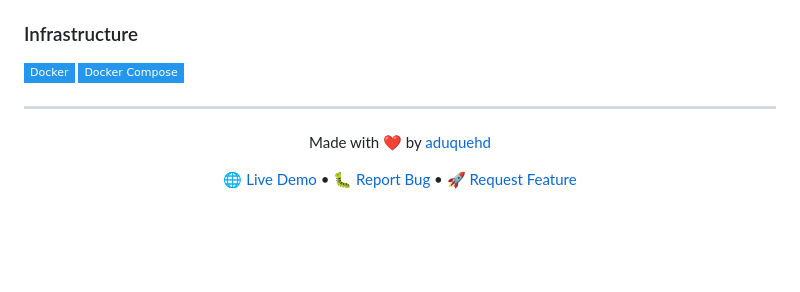
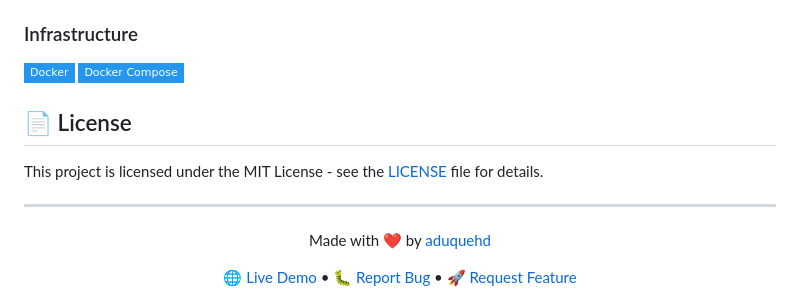
Before and after one commit to aduquehd/json-formatter, a Markdown page: README.md, the part around the change. GitHub-like rendering; badges without logos; blank space fills up the shorter version.

```diff
--- a/README.md
+++ b/README.md
@@ -283,6 +283,10 @@ json-viewer/
 ![Docker](https://img.shields.io/badge/Docker-2496ED?style=flat-square&logo=docker&logoColor=white)
 ![Docker Compose](https://img.shields.io/badge/Docker%20Compose-2496ED?style=flat-square&logo=docker&logoColor=white)
 
+## 📄 License
+
+This project is licensed under the MIT License - see the [LICENSE](LICENSE) file for details.
+
 ---
 
 <div align="center">
```
